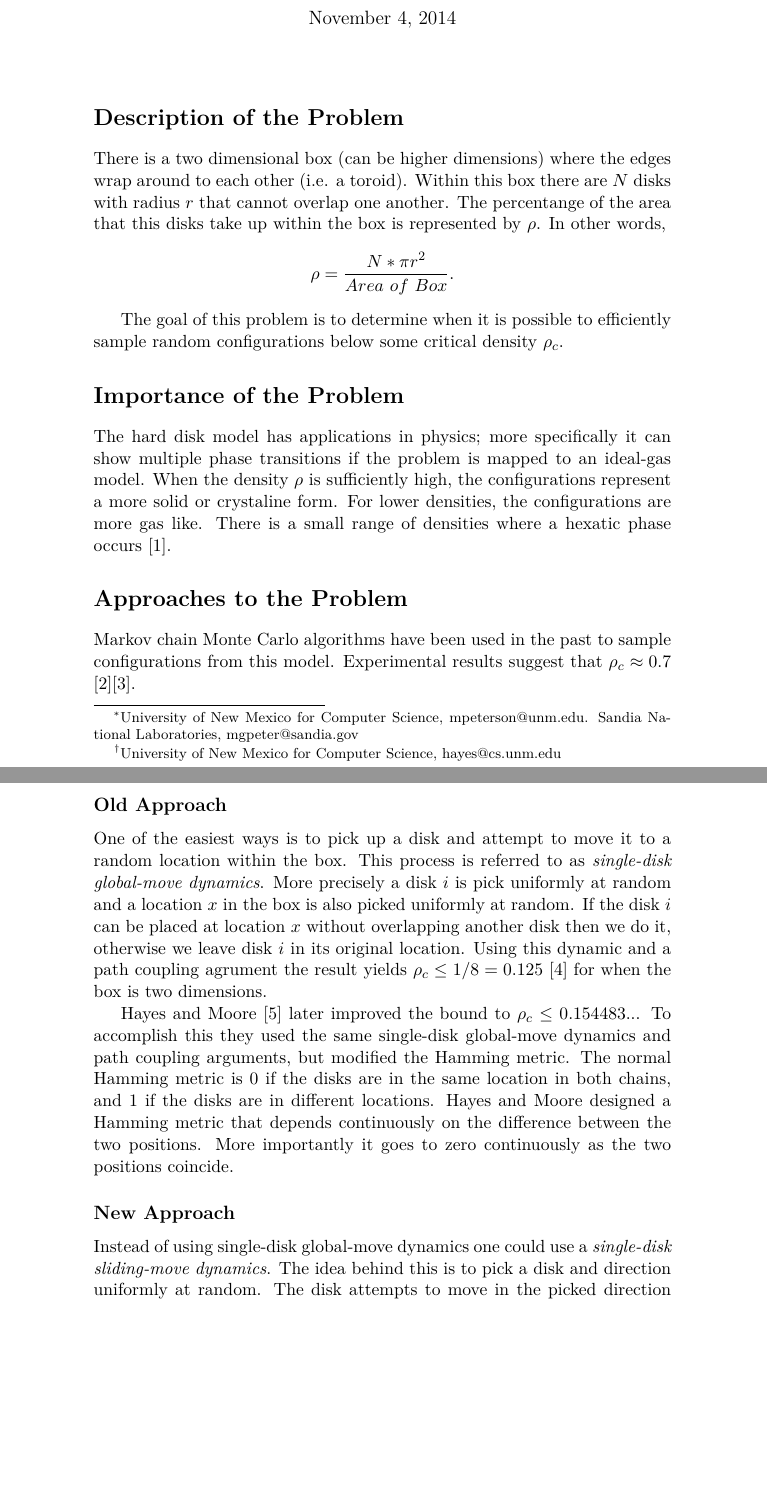
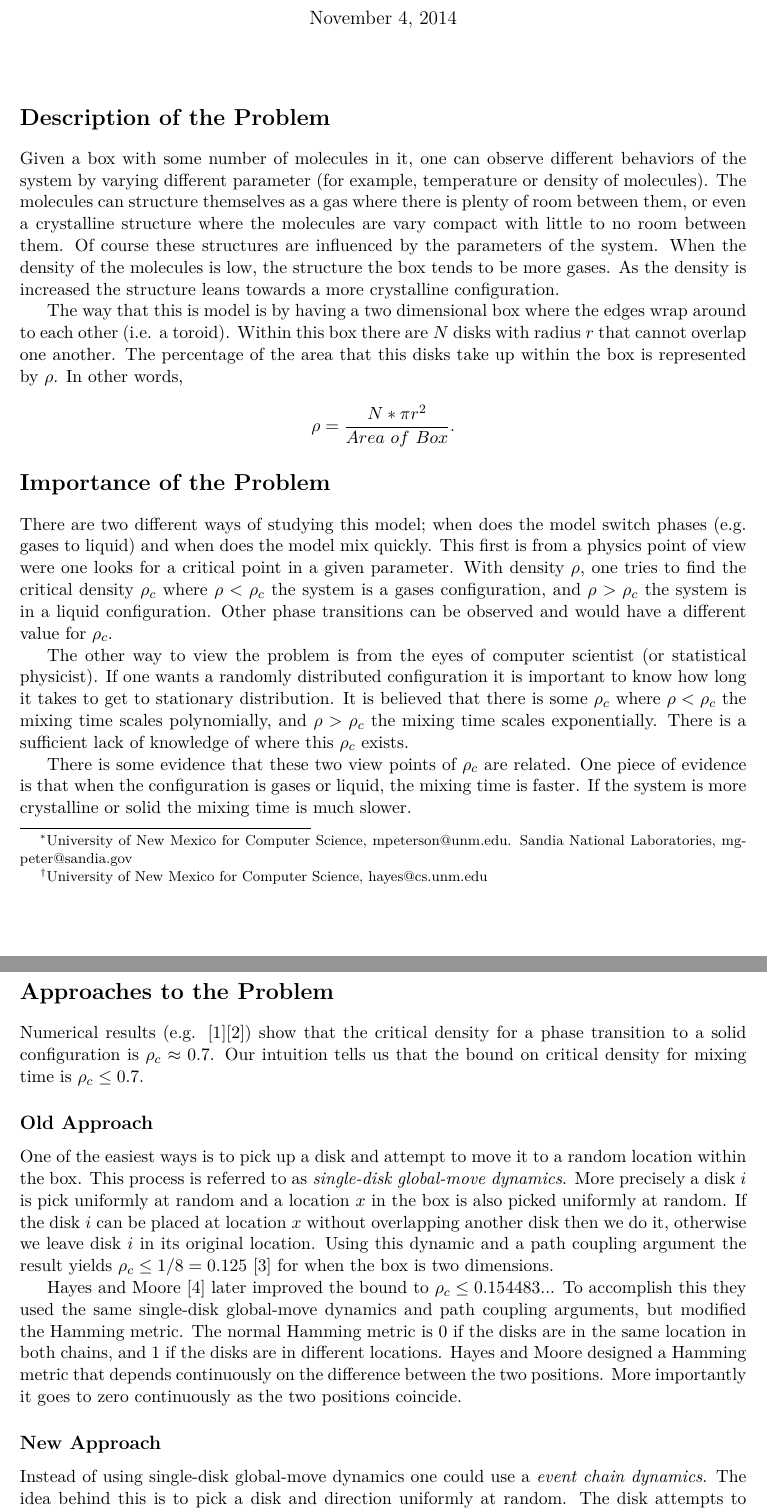
Before and after one commit to aDrunkNarwhal/Hard-Disk-Model, a LaTeX document (LaTeX/Hard Disk Model Overview.tex): two parts of pages 1 and 2 of 3, joined at a grey line, cut so that both start at the same text, the shorter picture padded with empty space. Compiled offline with pdfLaTeX.

Commit message:
Edited Second Draft of problem write-up

```diff
--- a/LaTeX/Hard Disk Model Overview.tex
+++ b/LaTeX/Hard Disk Model Overview.tex
@@ -2,6 +2,7 @@
 \usepackage[T1]{fontenc}
 \usepackage[utf8]{inputenc}
 \usepackage{lmodern}
+\usepackage{fullpage}
 
 \title{Hard Disk Model: Overview}
 \author{Matt Peterson \thanks{University of New Mexico for Computer Science, mpeterson@unm.edu. Sandia National Laboratories, mgpeter@sandia.gov} \and Thomas Hayes \thanks{University of New Mexico for Computer Science, hayes@cs.unm.edu}}
@@ -12,29 +13,35 @@
 %\tableofcontents
 
 \section*{Description of the Problem}
-There is a two dimensional box (can be higher dimensions) where the edges wrap around to each other (i.e. a toroid).  Within this box there are $N$ disks with radius $r$ that cannot overlap one another.  The percentange of the area that this disks take up within the box is represented by $\rho$.  In other words,
+
+Given a box with some number of molecules in it, one can observe different behaviors of the system by varying different parameter (for example, temperature or density of molecules).  The molecules can structure themselves as a gas where there is plenty of room between them, or even a crystalline structure where the molecules are vary compact with little to no room between them.  Of course these structures are influenced by the parameters of the system.  When the density of the molecules is low, the structure the box tends to be more gases.  As the density is increased the structure leans towards a more crystalline configuration.
+
+The way that this is model is by having a two dimensional box where the edges wrap around to each other (i.e. a toroid).  Within this box there are $N$ disks with radius $r$ that cannot overlap one another.  The percentage of the area that this disks take up within the box is represented by $\rho$.  In other words,
 
 \begin{displaymath}
   \rho = \frac{N*\pi r^2}{Area\ of\ Box}.
 \end{displaymath}
 
-The goal of this problem is to determine when it is possible to efficiently sample random configurations below some critical density $\rho_c$.
 
 \section*{Importance of the Problem}
 
-The hard disk model has applications in physics; more specifically it can show multiple phase transitions if the problem is mapped to an ideal-gas model.  When the density $\rho$ is sufficiently high, the configurations represent a more solid or crystaline form.  For lower densities, the configurations are more gas like.  There is a small range of densities where a hexatic phase occurs \cite{Bernard}.
+There are two different ways of studying this model; when does the model switch phases (e.g. gases to liquid) and when does the model mix quickly.  This first is from a physics point of view were one looks for a critical point in a given parameter.  With density $\rho$, one tries to find the critical density $\rho_c$ where $\rho < \rho_c$ the system is a gases configuration, and $\rho > \rho_c$ the system is in a liquid configuration. Other phase transitions can be observed and would have a different value for $\rho_c$.
+
+The other way to view the problem is from the eyes of computer scientist (or statistical physicist).  If one wants a randomly distributed configuration it is important to know how long it takes to get to stationary distribution.  It is believed that there is some $\rho_c$ where $\rho < \rho_c$ the mixing time scales polynomially, and $\rho > \rho_c$ the mixing time scales exponentially.  There is a sufficient lack of knowledge of where this $\rho_c$ exists.
+
+There is some evidence that these two view points of $\rho_c$ are related.  One piece of evidence is that when the configuration is gases or liquid, the mixing time is faster.  If the system is more crystalline or solid the mixing time is much slower.
 
 \section*{Approaches to the Problem}
 
-Markov chain Monte Carlo algorithms have been used in the past to sample configurations from this model.  Experimental results suggest that $\rho_c \approx 0.7$ \cite{Mak}\cite{Piasecki}.
+Numerical results (e.g. \cite{Mak}\cite{Piasecki}) show that the critical density for a phase transition to a solid configuration is $\rho_c \approx 0.7$. Our intuition tells us that the bound on critical density for mixing time is $\rho_c \le 0.7$.
 
 \subsection*{Old Approach}
 
-One of the easiest ways is to pick up a disk and attempt to move it to a random location within the box.  This process is referred to as \textit{single-disk global-move dynamics}.  More precisely a disk $i$ is pick uniformly at random and a location $x$ in the box is also picked uniformly at random.  If the disk $i$ can be placed at location $x$ without overlapping another disk then we do it, otherwise we leave disk $i$ in its original location.  Using this dynamic and a path coupling agrument the result yields $\rho_c \le 1/8 = 0.125$ \cite{Kannan} for when the box is two dimensions.
+One of the easiest ways is to pick up a disk and attempt to move it to a random location within the box.  This process is referred to as \textit{single-disk global-move dynamics}.  More precisely a disk $i$ is pick uniformly at random and a location $x$ in the box is also picked uniformly at random.  If the disk $i$ can be placed at location $x$ without overlapping another disk then we do it, otherwise we leave disk $i$ in its original location.  Using this dynamic and a path coupling argument the result yields $\rho_c \le 1/8 = 0.125$ \cite{Kannan} for when the box is two dimensions.
 
 Hayes and Moore \cite{Hayes} later improved the bound to $\rho_c \le 0.154483..$.  To accomplish this they used the same single-disk global-move dynamics and path coupling arguments, but modified the Hamming metric.  The normal Hamming metric is 0 if the disks are in the same location in both chains, and 1 if the disks are in different locations.  Hayes and Moore designed a Hamming metric that depends continuously on the difference between the two positions.  More importantly it goes to zero continuously as the two positions coincide.
 
 \subsection*{New Approach}
 
-Instead of using single-disk global-move dynamics one could use a \textit{single-disk sliding-move dynamics}.  The idea behind this is to pick a disk and direction uniformly at random.  The disk attempts to move in the picked direction a distance $\epsilon$.  If the disk bumps into another disk while moving, the picked disk stops moving and the bumped into disk begins moving is the same direction for the remainder of the distance.  If this new moving disk bumps into another disk, the process is repeated.
+Instead of using single-disk global-move dynamics one could use a \textit{event chain dynamics}.  The idea behind this is to pick a disk and direction uniformly at random.  The disk attempts to move in the picked direction a distance $\epsilon$.  If the disk bumps into another disk while moving, the picked disk stops moving and the bumped into disk begins moving is the same direction for the remainder of the distance.  If this new moving disk bumps into another disk, the process is repeated.
 
@@ -51 +55,0 @@ There is a varaition of this model where disks are allowed to enter and leave th
-  \emph{Event-chain monte carlo algorithms for hard-sphere systems.}
```
Also changed, not shown: LaTeX/Hard Disk Model Overview.pdf, LaTeX/Hard Disk Model Overview.tex (21 more changed lines).
